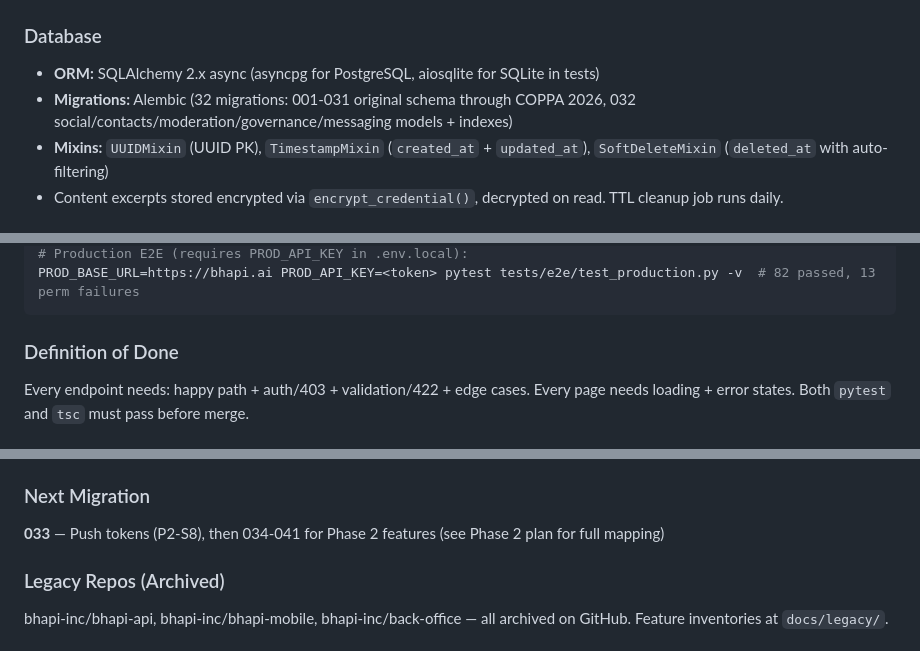
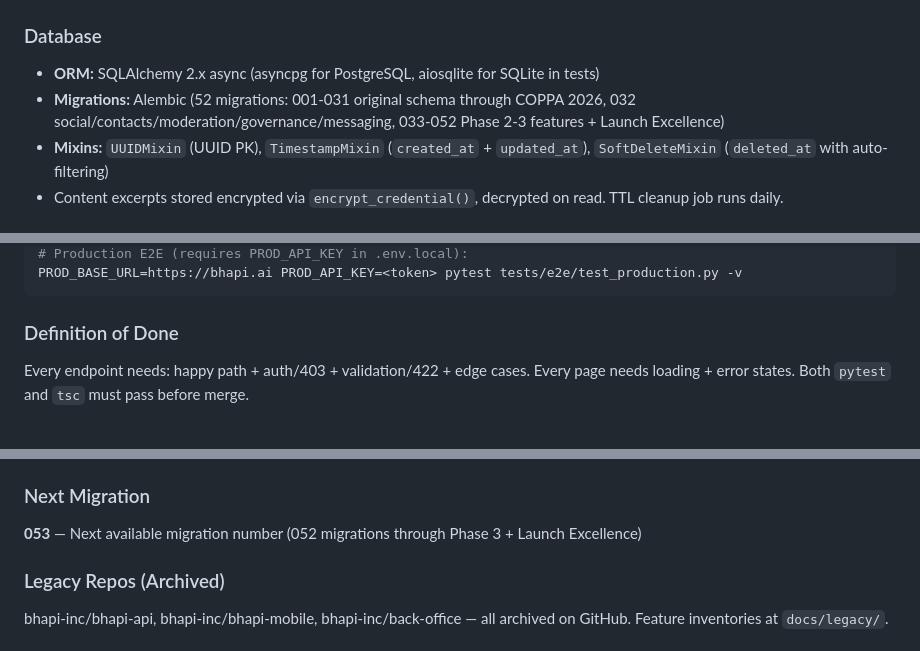
Before and after one commit to mick-e/bhapi-ai-portal, a Markdown page: CLAUDE.md, 3 parts joined by grey strips. Rendered like a GitHub page.

````diff
--- a/CLAUDE.md
+++ b/CLAUDE.md
@@ -92,7 +92,7 @@ All custom exceptions inherit from `src.exceptions.BhapiException`:
 
 ### Database
 - **ORM:** SQLAlchemy 2.x async (asyncpg for PostgreSQL, aiosqlite for SQLite in tests)
-- **Migrations:** Alembic (32 migrations: 001-031 original schema through COPPA 2026, 032 social/contacts/moderation/governance/messaging models + indexes)
+- **Migrations:** Alembic (52 migrations: 001-031 original schema through COPPA 2026, 032 social/contacts/moderation/governance/messaging, 033-052 Phase 2-3 features + Launch Excellence)
 - **Mixins:** `UUIDMixin` (UUID PK), `TimestampMixin` (`created_at` + `updated_at`), `SoftDeleteMixin` (`deleted_at` with auto-filtering)
 - Content excerpts stored encrypted via `encrypt_credential()`, decrypted on read. TTL cleanup job runs daily.
 
@@ -177,5 +177,5 @@ cd extension && npx jest       # Extension (43 tests — 2026-03-20)
 # Production E2E (requires PROD_API_KEY in .env.local):
-PROD_BASE_URL=https://bhapi.ai PROD_API_KEY=<token> pytest tests/e2e/test_production.py -v  # 82 passed, 13 perm failures
+PROD_BASE_URL=https://bhapi.ai PROD_API_KEY=<token> pytest tests/e2e/test_production.py -v
 ```
 
 ### Definition of Done
@@ -325,7 +327,7 @@ The Bhapi platform is being unified per the design spec at `docs/superpowers/spe
 - AU compliance: `docs/compliance/australian-online-safety-analysis.md`
 
 ### Next Migration
-**033** — Push tokens (P2-S8), then 034-041 for Phase 2 features (see Phase 2 plan for full mapping)
+**053** — Next available migration number (052 migrations through Phase 3 + Launch Excellence)
 
 ### Legacy Repos (Archived)
 bhapi-inc/bhapi-api, bhapi-inc/bhapi-mobile, bhapi-inc/back-office — all archived on GitHub. Feature inventories at `docs/legacy/`.
````
Also changed, not shown: other parts of CLAUDE.md (+10 -8 lines).
